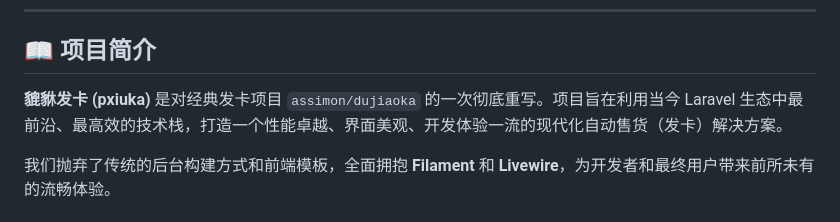
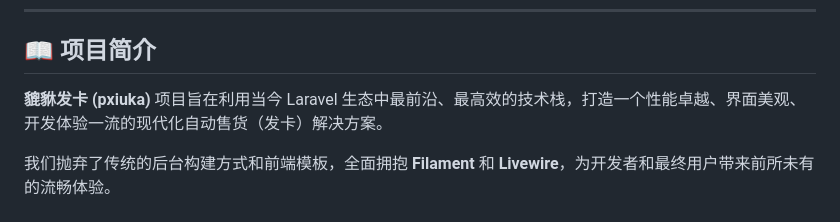
Before and after one commit to tsai0ajx/pxiuka, a Markdown page: README.md, the part around the change. Rendered like a GitHub page.

```diff
--- a/README.md
+++ b/README.md
@@ -21,7 +21,7 @@
 
 ## 📖 项目简介
 
-**貔貅发卡 (pxiuka)** 是对经典发卡项目 `assimon/dujiaoka` 的一次彻底重写。项目旨在利用当今 Laravel 生态中最前沿、最高效的技术栈，打造一个性能卓越、界面美观、开发体验一流的现代化自动售货（发卡）解决方案。
+**貔貅发卡 (pxiuka)** 项目旨在利用当今 Laravel 生态中最前沿、最高效的技术栈，打造一个性能卓越、界面美观、开发体验一流的现代化自动售货（发卡）解决方案。
 
 我们抛弃了传统的后台构建方式和前端模板，全面拥抱 **Filament** 和 **Livewire**，为开发者和最终用户带来前所未有的流畅体验。
 
```
